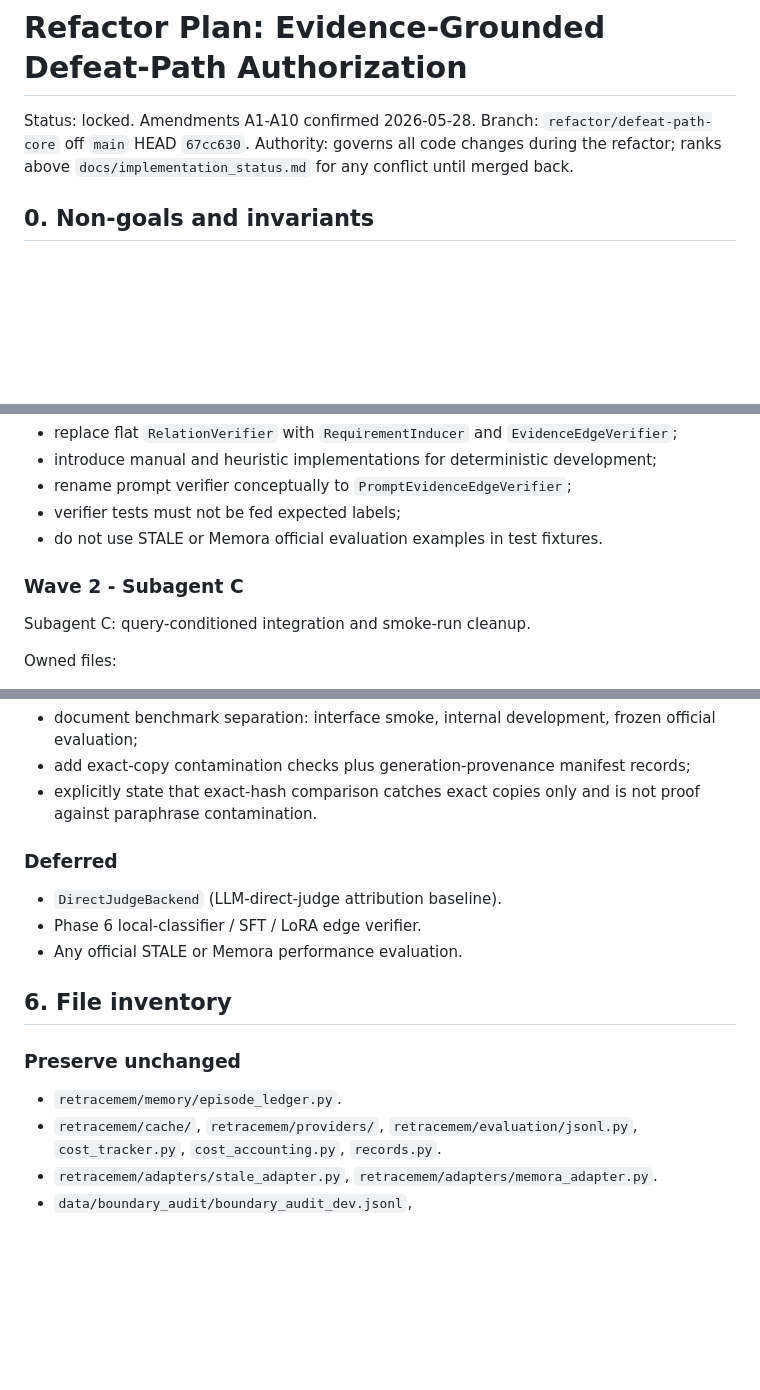
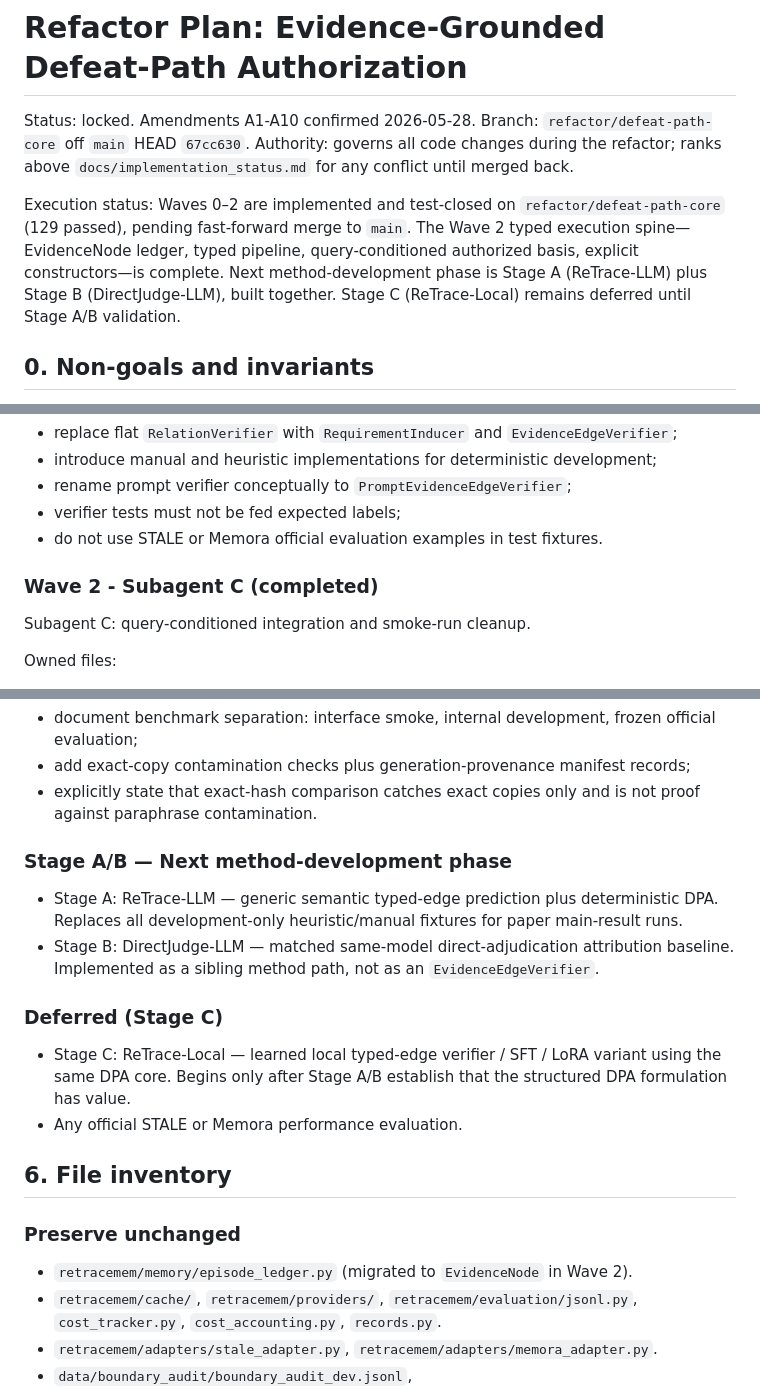
Before and after one commit to yuchenzhu-research/MemPatch, a Markdown page: docs/refactor_plan_defeat_path.md, 3 parts joined by grey strips. Drawn GitHub-style; blank space fills up the shorter version.

Commit message:
Align authority docs after Wave 2 closure

```diff
--- a/docs/refactor_plan_defeat_path.md
+++ b/docs/refactor_plan_defeat_path.md
@@ -4,6 +4,14 @@ Status: locked. Amendments A1-A10 confirmed 2026-05-28.
 Branch: `refactor/defeat-path-core` off `main` HEAD `67cc630`.
 Authority: governs all code changes during the refactor; ranks above
 `docs/implementation_status.md` for any conflict until merged back.
+
+Execution status: Waves 0–2 are implemented and test-closed on
+`refactor/defeat-path-core` (129 passed), pending fast-forward merge to
+`main`. The Wave 2 typed execution spine—EvidenceNode ledger, typed
+pipeline, query-conditioned authorized basis, explicit constructors—is
+complete. Next method-development phase is Stage A (ReTrace-LLM) plus
+Stage B (DirectJudge-LLM), built together. Stage C (ReTrace-Local)
+remains deferred until Stage A/B validation.
 
 ## 0. Non-goals and invariants
 
@@ -404,7 +412,7 @@ Tasks:
 - do not use STALE or Memora official evaluation examples in test
   fixtures.
 
-### Wave 2 - Subagent C
+### Wave 2 - Subagent C (completed)
 
 Subagent C: query-conditioned integration and smoke-run cleanup.
 
@@ -449,17 +457,27 @@ Tasks:
 - explicitly state that exact-hash comparison catches exact copies only and
   is not proof against paraphrase contamination.
 
-### Deferred
+### Stage A/B — Next method-development phase
 
-- `DirectJudgeBackend` (LLM-direct-judge attribution baseline).
-- Phase 6 local-classifier / SFT / LoRA edge verifier.
+- Stage A: ReTrace-LLM — generic semantic typed-edge prediction plus
+  deterministic DPA. Replaces all development-only heuristic/manual
+  fixtures for paper main-result runs.
+- Stage B: DirectJudge-LLM — matched same-model direct-adjudication
+  attribution baseline. Implemented as a sibling method path, not as an
+  `EvidenceEdgeVerifier`.
+
+### Deferred (Stage C)
+
+- Stage C: ReTrace-Local — learned local typed-edge verifier / SFT / LoRA
+  variant using the same DPA core. Begins only after Stage A/B establish
+  that the structured DPA formulation has value.
 - Any official STALE or Memora performance evaluation.
 
 ## 6. File inventory
 
 ### Preserve unchanged
 
-- `retracemem/memory/episode_ledger.py`.
+- `retracemem/memory/episode_ledger.py` (migrated to `EvidenceNode` in Wave 2).
 - `retracemem/cache/`, `retracemem/providers/`,
   `retracemem/evaluation/jsonl.py`, `cost_tracker.py`,
   `cost_accounting.py`, `records.py`.
```
Also changed, not shown: AGENTS.md (+16 -17 lines), docs/implementation_status.md (+7 -2 lines).
